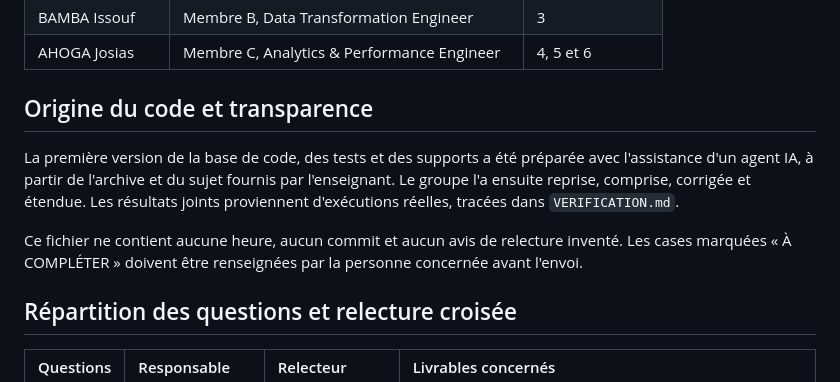
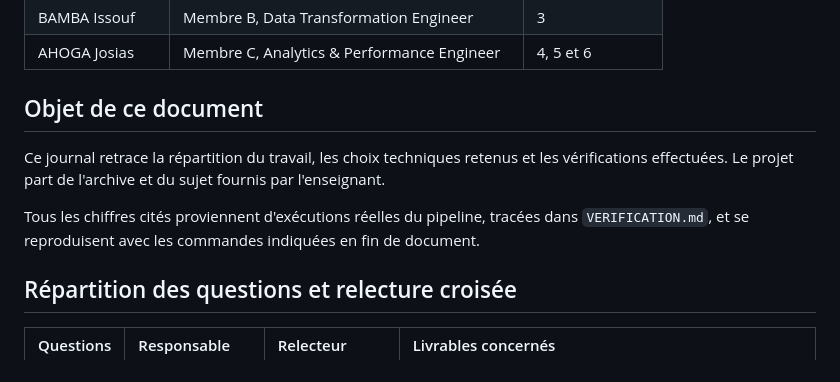
Before and after one commit to josiasAHOGA/pipeline-ecommerce-spark-scala, a Markdown page: CONTRIBUTIONS.md, the part around the change. Drawn GitHub-style.

Commit message:
Recentre l'introduction du journal de contribution sur son objet

```diff
--- a/CONTRIBUTIONS.md
+++ b/CONTRIBUTIONS.md
@@ -8,11 +8,11 @@ Module Data Engineer, Spark et Scala. Projet final « Système d'analyse de donn
 | BAMBA Issouf | Membre B, Data Transformation Engineer | 3 |
 | AHOGA Josias | Membre C, Analytics & Performance Engineer | 4, 5 et 6 |
 
-## Origine du code et transparence
+## Objet de ce document
 
-La première version de la base de code, des tests et des supports a été préparée avec l'assistance d'un agent IA, à partir de l'archive et du sujet fournis par l'enseignant. Le groupe l'a ensuite reprise, comprise, corrigée et étendue. Les résultats joints proviennent d'exécutions réelles, tracées dans `VERIFICATION.md`.
+Ce journal retrace la répartition du travail, les choix techniques retenus et les vérifications effectuées. Le projet part de l'archive et du sujet fournis par l'enseignant.
 
-Ce fichier ne contient aucune heure, aucun commit et aucun avis de relecture inventé. Les cases marquées « À COMPLÉTER » doivent être renseignées par la personne concernée avant l'envoi.
+Tous les chiffres cités proviennent d'exécutions réelles du pipeline, tracées dans `VERIFICATION.md`, et se reproduisent avec les commandes indiquées en fin de document.
 
 ## Répartition des questions et relecture croisée
 
```
